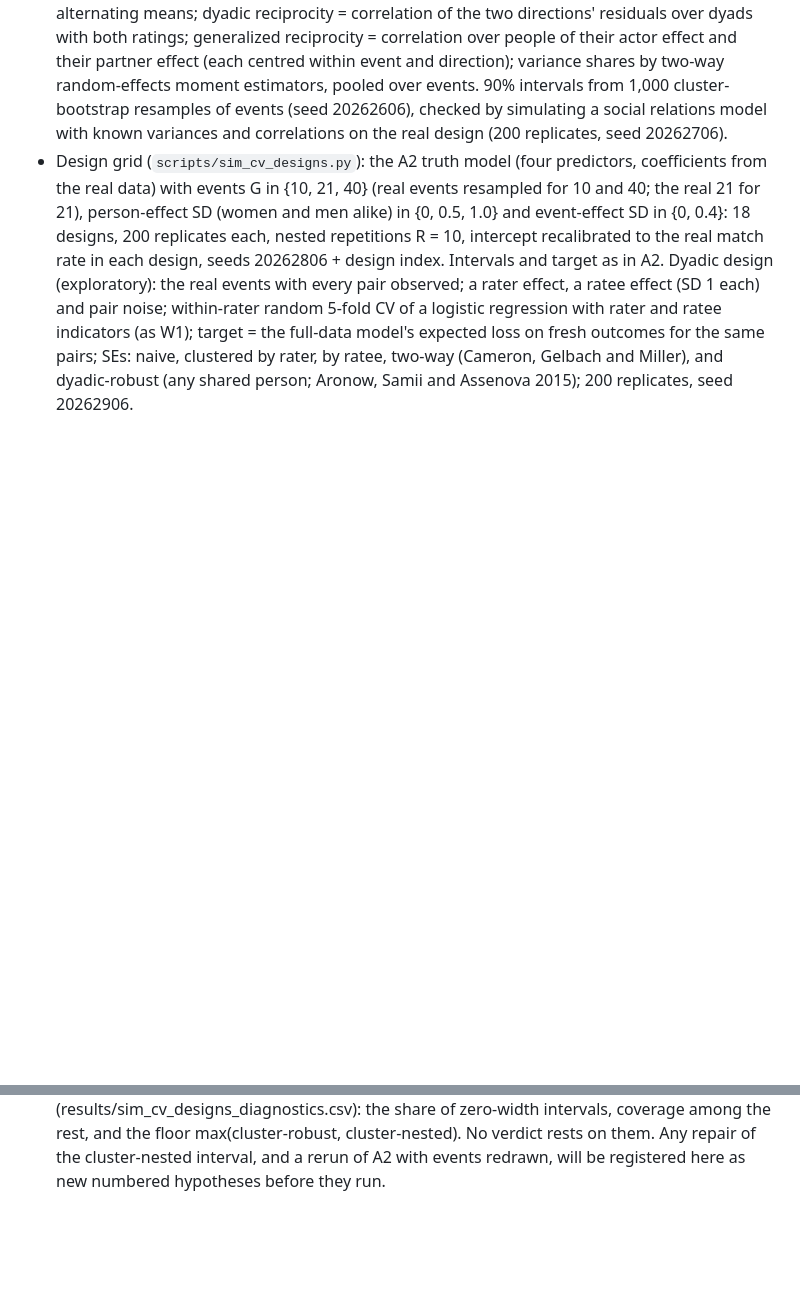
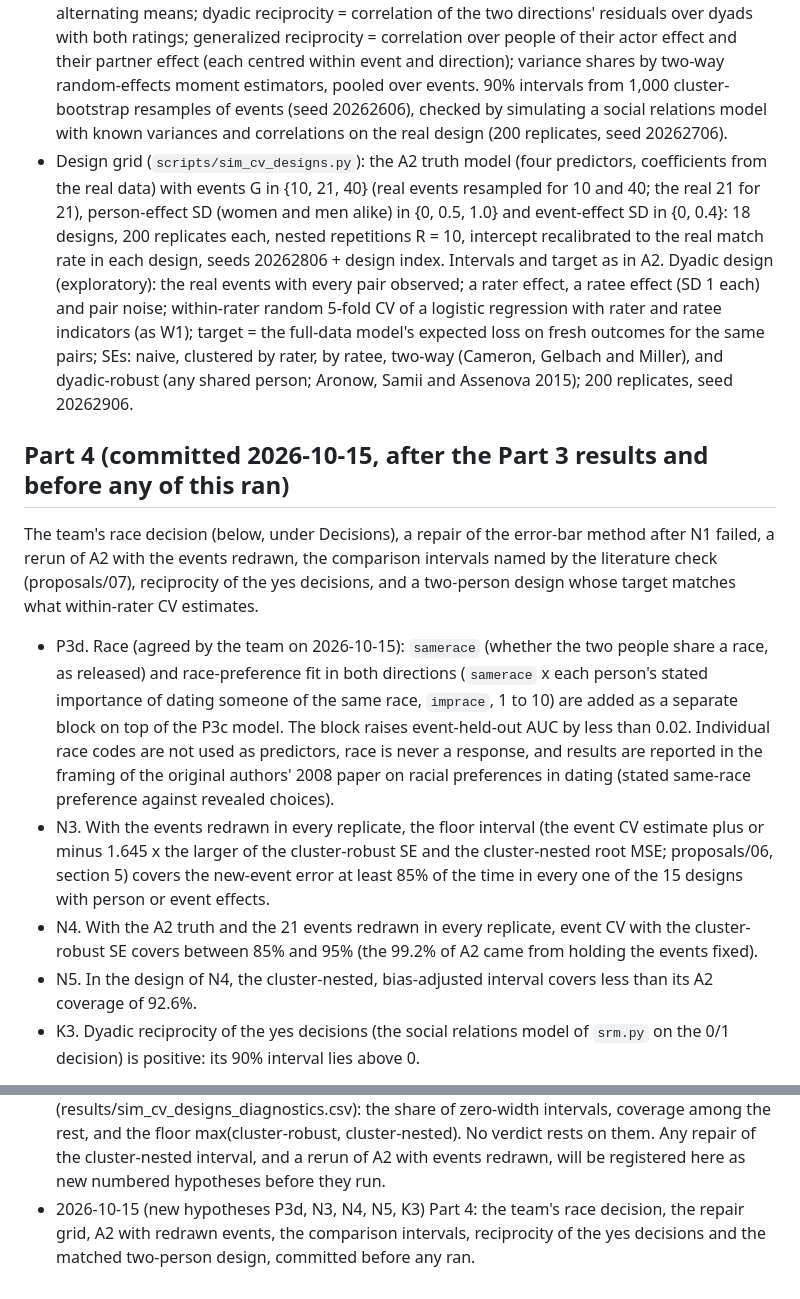
Before and after one commit to Abraham-y/math195-speed-dating, a Markdown page: PREREG.md, 2 parts joined by grey strips. Drawn GitHub-style; blank space fills up the shorter version.

```diff
--- a/PREREG.md
+++ b/PREREG.md
@@ -233,3 +233,24 @@ Settings, fixed now:
   pairs; SEs: naive, clustered by rater, by ratee, two-way (Cameron, Gelbach and Miller), and dyadic-robust (any
   shared person; Aronow, Samii and Assenova 2015); 200 replicates, seed 20262906.
 
+## Part 4 (committed 2026-10-15, after the Part 3 results and before any of this ran)
+
+The team's race decision (below, under Decisions), a repair of the error-bar method after N1 failed, a rerun of A2
+with the events redrawn, the comparison intervals named by the literature check (proposals/07), reciprocity of the
+yes decisions, and a two-person design whose target matches what within-rater CV estimates.
+
+- P3d. Race (agreed by the team on 2026-10-15): `samerace` (whether the two people share a race, as released) and
+  race-preference fit in both directions (`samerace` x each person's stated importance of dating someone of the
+  same race, `imprace`, 1 to 10) are added as a separate block on top of the P3c model. The block raises
+  event-held-out AUC by less than 0.02. Individual race codes are not used as predictors, race is never a response,
+  and results are reported in the framing of the original authors' 2008 paper on racial preferences in dating
+  (stated same-race preference against revealed choices).
+- N3. With the events redrawn in every replicate, the floor interval (the event CV estimate plus or minus 1.645 x
+  the larger of the cluster-robust SE and the cluster-nested root MSE; proposals/06, section 5) covers the
+  new-event error at least 85% of the time in every one of the 15 designs with person or event effects.
+- N4. With the A2 truth and the 21 events redrawn in every replicate, event CV with the cluster-robust SE covers
+  between 85% and 95% (the 99.2% of A2 came from holding the events fixed).
+- N5. In the design of N4, the cluster-nested, bias-adjusted interval covers less than its A2 coverage of 92.6%.
+- K3. Dyadic reciprocity of the yes decisions (the social relations model of `srm.py` on the 0/1 decision) is
+  positive: its 90% interval lies above 0.
+
@@ -502,3 +566,6 @@ Settings, fixed now:
   intervals, coverage among the rest, and the floor max(cluster-robust, cluster-nested). No verdict rests on them.
   Any repair of the cluster-nested interval, and a rerun of A2 with events redrawn, will be registered here as new
   numbered hypotheses before they run.
+- 2026-10-15 (new hypotheses P3d, N3, N4, N5, K3) Part 4: the team's race decision, the repair grid, A2 with
+  redrawn events, the comparison intervals, reciprocity of the yes decisions and the matched two-person design,
+  committed before any ran.
```
Also changed, not shown: other parts of PREREG.md (+43 -0 lines).
